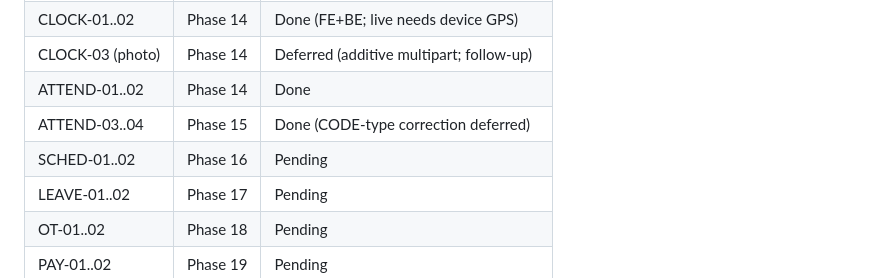
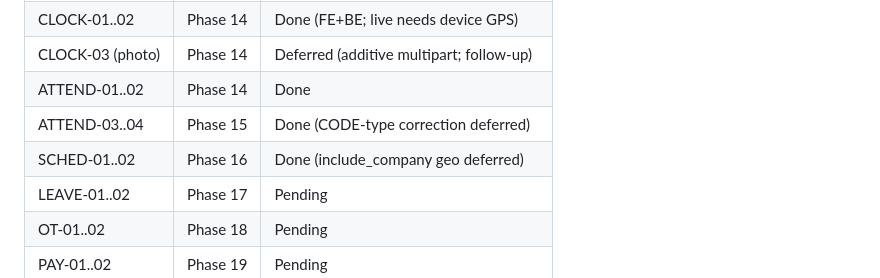
Before and after one commit to hariszaki17/hris-outsource, a Markdown page: .planning/REQUIREMENTS.md, the part around one of its changes. Drawn GitHub-style.

```diff
--- a/.planning/REQUIREMENTS.md
+++ b/.planning/REQUIREMENTS.md
@@ -93,7 +93,7 @@ Three states drive per-feature effort:
 | CLOCK-03 (photo) | Phase 14 | Deferred (additive multipart; follow-up) |
 | ATTEND-01..02 | Phase 14 | Done |
 | ATTEND-03..04 | Phase 15 | Done (CODE-type correction deferred) |
-| SCHED-01..02 | Phase 16 | Pending |
+| SCHED-01..02 | Phase 16 | Done (include_company geo deferred) |
 | LEAVE-01..02 | Phase 17 | Pending |
 | OT-01..02 | Phase 18 | Pending |
 | PAY-01..02 | Phase 19 | Pending |
```
Also changed, not shown: other parts of .planning/REQUIREMENTS.md (+2 -2 lines), .planning/ROADMAP.md (+1 -1 lines), .planning/STATE.md (+14 -11 lines).
